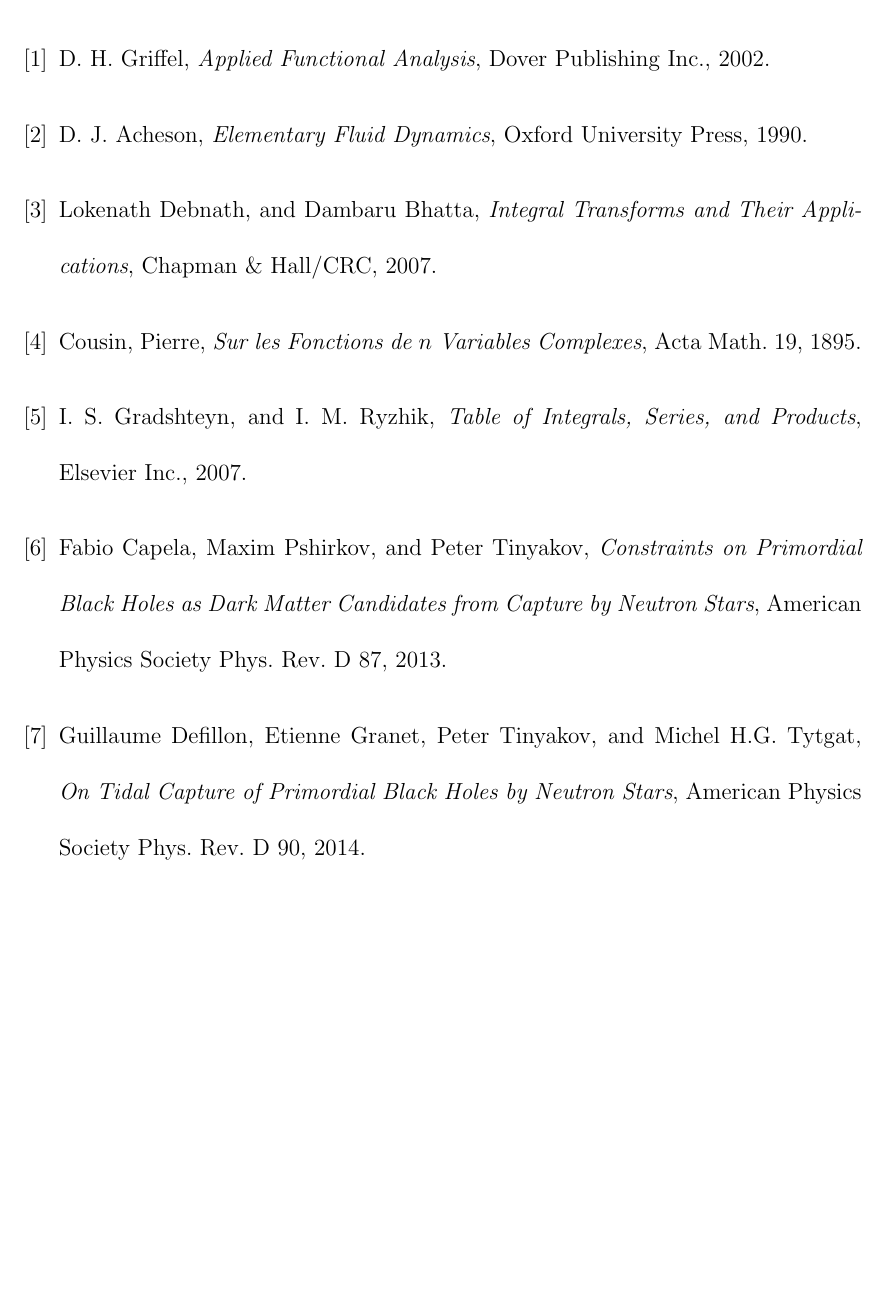
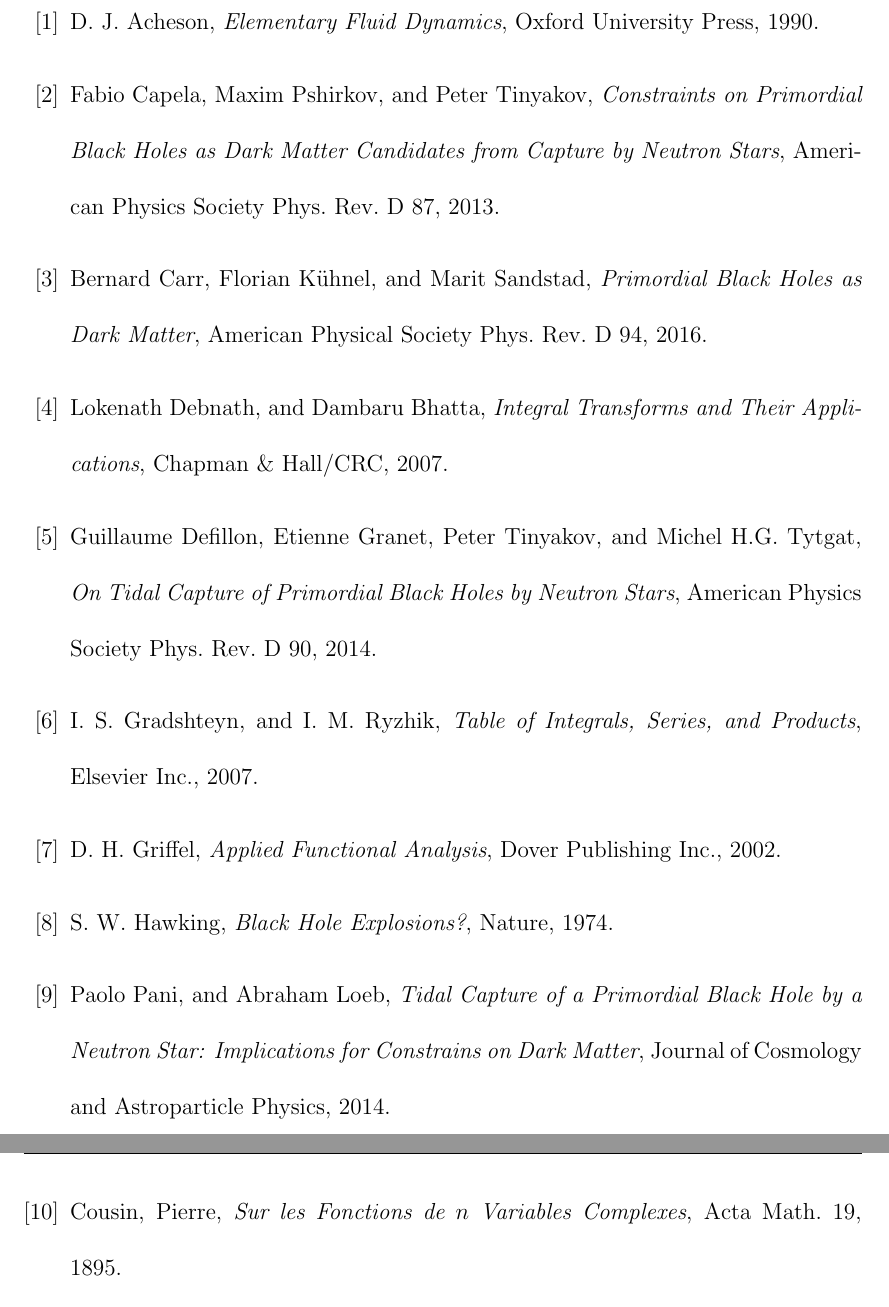
Before and after one commit to bmetherall/Primordial_Black_Holes, a LaTeX thesis (Dissertation/Dissertation.tex): part of page 29 of 29 before the commit and two parts of pages 29 and 30 of 30 after it, the two joined at a grey line, cut so that both start at the same text, the shorter picture padded with empty space. Compiled offline with pdfLaTeX.

Commit message:
Added more references.

```diff
--- a/Dissertation/Dissertation.tex
+++ b/Dissertation/Dissertation.tex
@@ -63,28 +63,37 @@
 
 
 
-\begin{thebibliography}{9}
+\begin{thebibliography}{99}
+
+\bibitem{fluids}
+D. J. Acheson, \emph{Elementary Fluid Dynamics}, Oxford University Press, 1990.
+
+\bibitem{dynamicalfriction}
+Fabio Capela, Maxim Pshirkov, and Peter Tinyakov, \emph{Constraints on Primordial Black Holes as Dark Matter Candidates from Capture by Neutron Stars}, American Physics Society Phys. Rev. D 87, 2013.
+
+\bibitem{b}
+Bernard Carr, Florian K{\"u}hnel, and Marit Sandstad, \emph{Primordial Black Holes as Dark Matter}, American Physical Society Phys. Rev. D 94, 2016.
+
+\bibitem{transforms}
+Lokenath Debnath, and Dambaru Bhatta, \emph{Integral Transforms and Their Applications}, Chapman \& Hall/CRC, 2007.
+
+\bibitem{tidalcapture}
+Guillaume Defillon, Etienne Granet, Peter Tinyakov, and Michel H.G. Tytgat, \emph{On Tidal Capture of Primordial Black Holes by Neutron Stars}, American Physics Society Phys. Rev. D 90, 2014.
+
+\bibitem{tableofints}
+I. S. Gradshteyn, and I. M. Ryzhik, \emph{Table of Integrals, Series, and Products}, Elsevier Inc., 2007.
 
 \bibitem{functional}
 D. H. Griffel, \emph{Applied Functional Analysis}, Dover Publishing Inc., 2002.
 
-\bibitem{fluids}
-D. J. Acheson, \emph{Elementary Fluid Dynamics}, Oxford University Press, 1990.
+\bibitem{hawking}
+S. W. Hawking, \emph{Black Hole Explosions?}, Nature, 1974.
 
-\bibitem{transforms}
-Lokenath Debnath, and Dambaru Bhatta, \emph{Integral Transforms and Their Applications}, Chapman \& Hall/CRC, 2007.
+\bibitem{a}
+Paolo Pani, and Abraham Loeb, \emph{Tidal Capture of a Primordial Black Hole by a Neutron Star: Implications for Constrains on Dark Matter}, Journal of Cosmology and Astroparticle Physics, 2014.
 
 \bibitem{cousin}
 Cousin, Pierre, \emph{Sur les Fonctions de $n$ Variables Complexes}, Acta Math. 19, 1895.
-
-\bibitem{tableofints}
-I. S. Gradshteyn, and I. M. Ryzhik, \emph{Table of Integrals, Series, and Products}, Elsevier Inc., 2007.
-
-\bibitem{dynamicalfriction}
-Fabio Capela, Maxim Pshirkov, and Peter Tinyakov, \emph{Constraints on Primordial Black Holes as Dark Matter Candidates from Capture by Neutron Stars}, American Physics Society Phys. Rev. D 87, 2013.
-
-\bibitem{tidalcapture}
-Guillaume Defillon, Etienne Granet, Peter Tinyakov, and Michel H.G. Tytgat, \emph{On Tidal Capture of Primordial Black Holes by Neutron Stars}, American Physics Society Phys. Rev. D 90, 2014.
 
 \bibitem{pysph}
 Prabhu Ramachandran, \emph{PySPH: a reproducible and high-performance framework for smoothed particle hydrodynamics}, In Proceedings of the 15th Python in Science Conference, 2016.
```
Also changed, not shown: Dissertation/3Analytic/Analytic.tex (+1 -1 lines), Dissertation/Dissertation.pdf, 1 other file.
